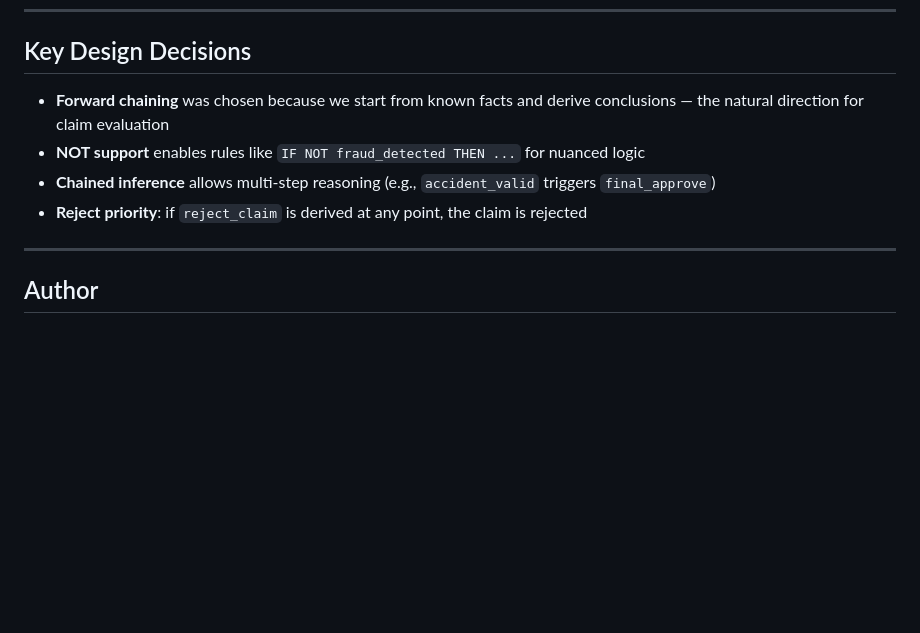
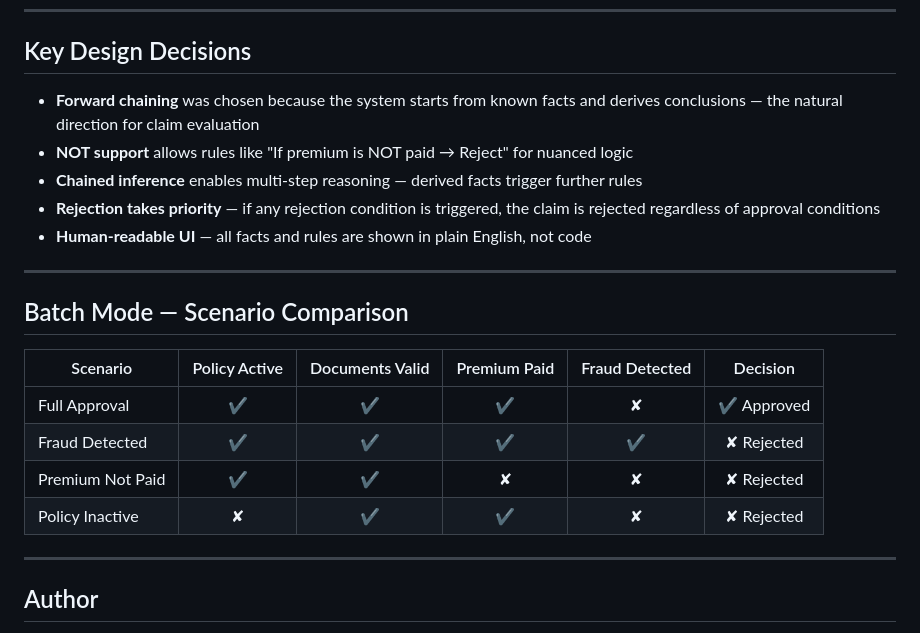
Before and after one commit to Saffhrin/AI_ProblemSolving1_RA2411026050224, a Markdown page: README.md, the part around one of its changes. Rendered like a GitHub page; blank space fills up the shorter version.

```diff
--- a/README.md
+++ b/README.md
@@ -124,10 +155,22 @@ Fraud Detected                 = FALSE
 
 ## Key Design Decisions
 
-- **Forward chaining** was chosen because we start from known facts and derive conclusions — the natural direction for claim evaluation
-- **NOT support** enables rules like `IF NOT fraud_detected THEN ...` for nuanced logic
-- **Chained inference** allows multi-step reasoning (e.g., `accident_valid` triggers `final_approve`)
-- **Reject priority**: if `reject_claim` is derived at any point, the claim is rejected
+- **Forward chaining** was chosen because the system starts from known facts and derives conclusions — the natural direction for claim evaluation
+- **NOT support** allows rules like "If premium is NOT paid → Reject" for nuanced logic
+- **Chained inference** enables multi-step reasoning — derived facts trigger further rules
+- **Rejection takes priority** — if any rejection condition is triggered, the claim is rejected regardless of approval conditions
+- **Human-readable UI** — all facts and rules are shown in plain English, not code
+
+---
+
+## Batch Mode — Scenario Comparison
+
+| Scenario | Policy Active | Documents Valid | Premium Paid | Fraud Detected | Decision |
+|----------|:---:|:---:|:---:|:---:|:---:|
+| Full Approval | ✔ | ✔ | ✔ | ✘ | ✔ Approved |
+| Fraud Detected | ✔ | ✔ | ✔ | ✔ | ✘ Rejected |
+| Premium Not Paid | ✔ | ✔ | ✘ | ✘ | ✘ Rejected |
+| Policy Inactive | ✘ | ✔ | ✔ | ✘ | ✘ Rejected |
 
 ---
 
```
Also changed, not shown: other parts of README.md (+93 -62 lines).
